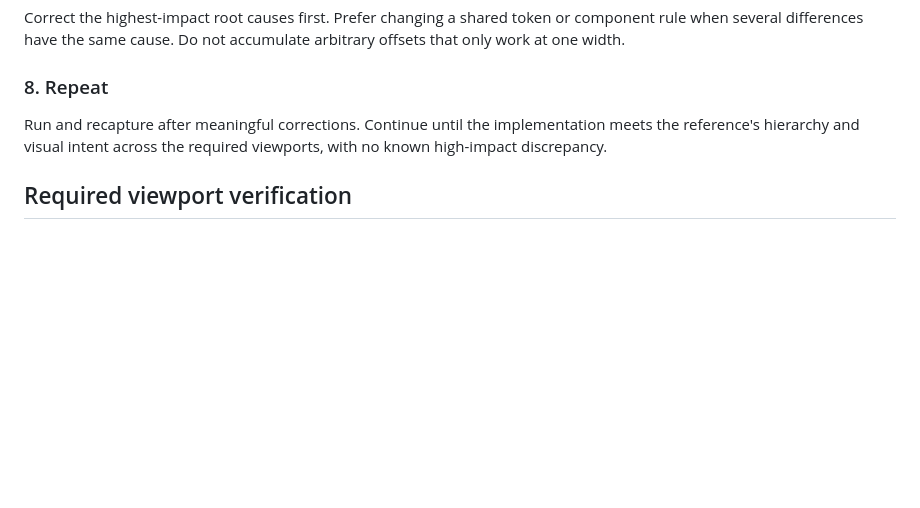
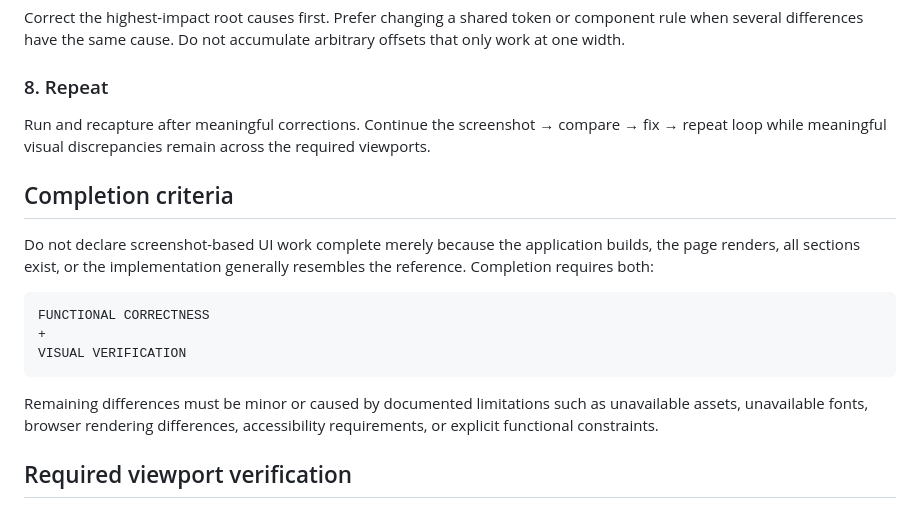
Before and after one commit to xningweb/my_website, a Markdown page: VISUAL_QA.md, the part around one of its changes. Drawn GitHub-style; blank space fills up the shorter version.

````diff
--- a/VISUAL_QA.md
+++ b/VISUAL_QA.md
@@ -54,7 +70,19 @@ Correct the highest-impact root causes first. Prefer changing a shared token or
 
 ### 8. Repeat
 
-Run and recapture after meaningful corrections. Continue until the implementation meets the reference's hierarchy and visual intent across the required viewports, with no known high-impact discrepancy.
+Run and recapture after meaningful corrections. Continue the screenshot → compare → fix → repeat loop while meaningful visual discrepancies remain across the required viewports.
+
+## Completion criteria
+
+Do not declare screenshot-based UI work complete merely because the application builds, the page renders, all sections exist, or the implementation generally resembles the reference. Completion requires both:
+
+```text
+FUNCTIONAL CORRECTNESS
++
+VISUAL VERIFICATION
+```
+
+Remaining differences must be minor or caused by documented limitations such as unavailable assets, unavailable fonts, browser rendering differences, accessibility requirements, or explicit functional constraints.
 
 ## Required viewport verification
 
````
Also changed, not shown: other parts of VISUAL_QA.md (+24 -8 lines).
